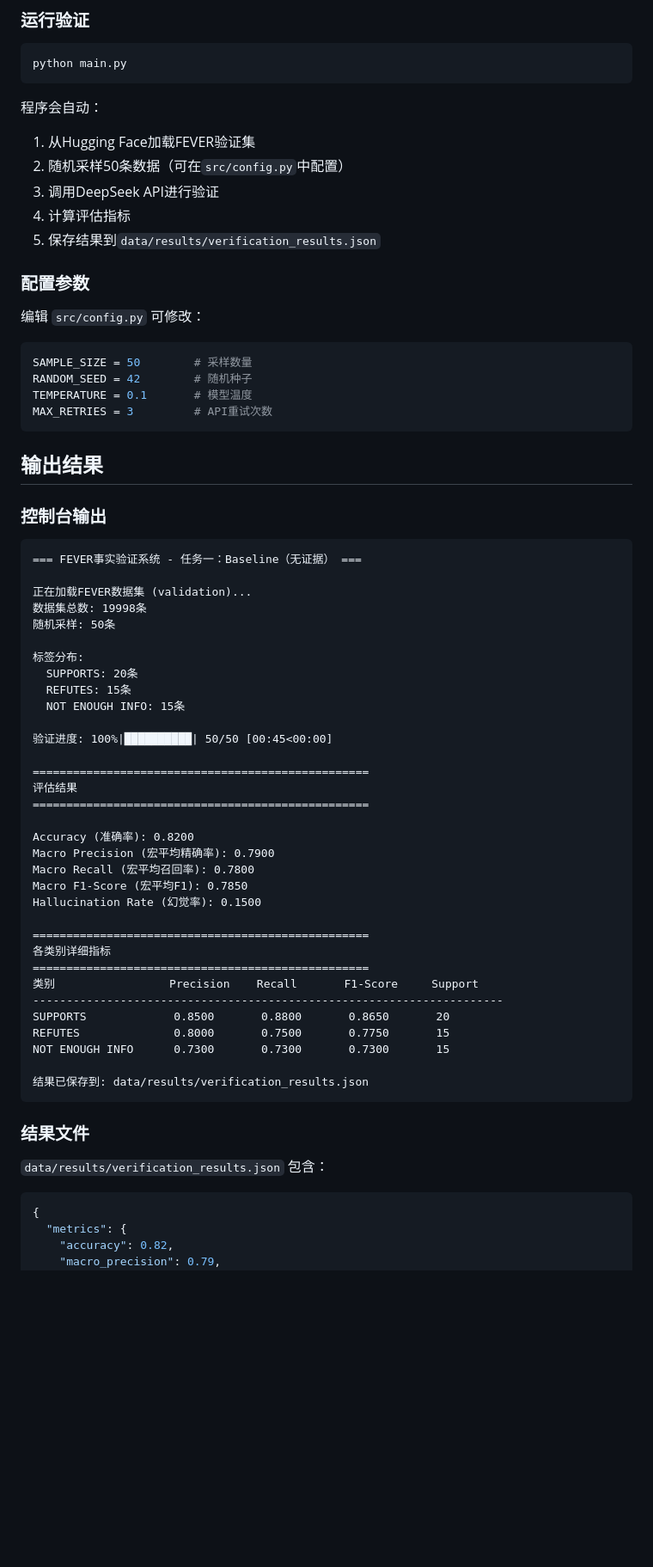
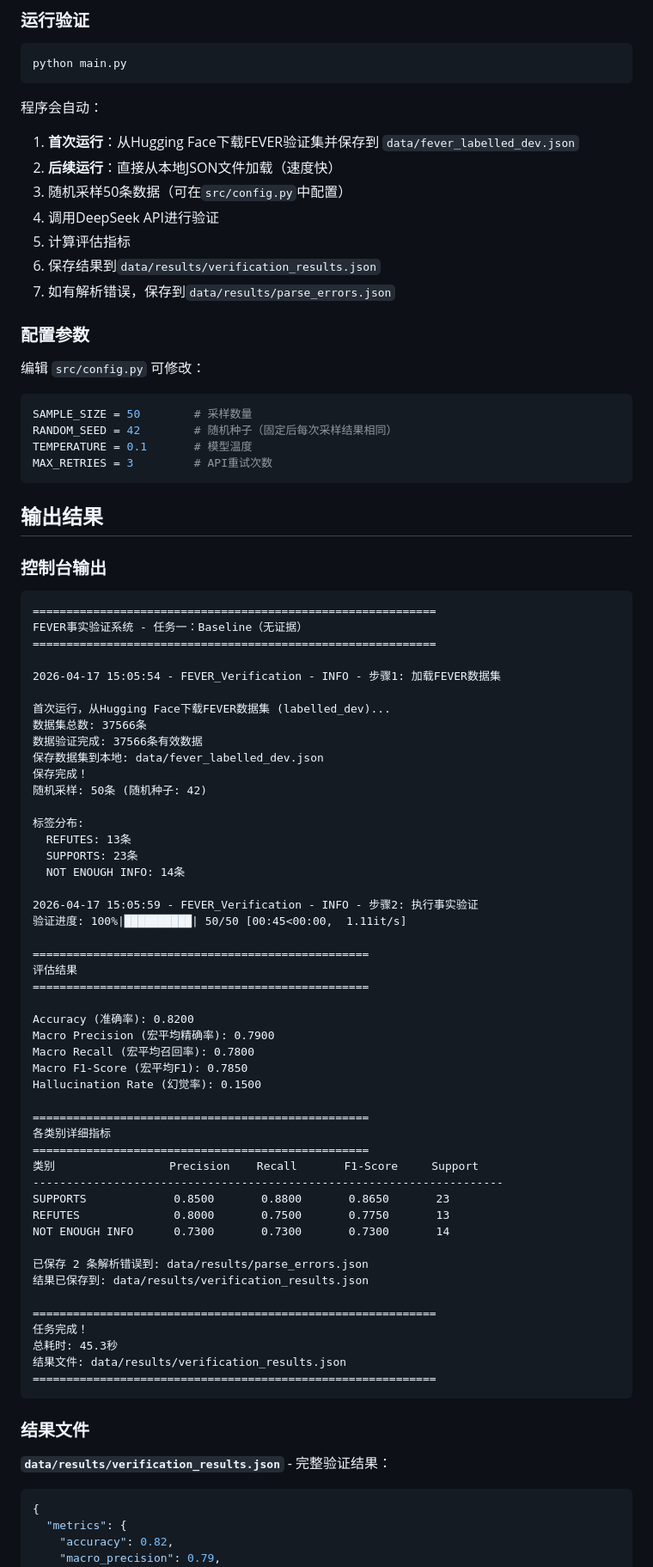
Before and after one commit to wait22065/fact_verification, a Markdown page: README.md, the part around one of its changes. Shown at 86% size. Rendered like a GitHub page; blank space fills up the shorter version.

Commit message:
docs: 更新README - 添加uv使用说明和实际输出示例
- 添加使用uv创建虚拟环境的步骤
- 更新项目结构（包含.venv、实际文件）
- 更新控制台输出示例（基于data_loader.py的实际输出）
- 添加parse_errors.json说明
- 完善常见问题（如何重新下载数据集、查看解析错误等）

````diff
--- a/README.md
+++ b/README.md
@@ -63,11 +87,13 @@ python main.py
 
 程序会自动：
 
-1. 从Hugging Face加载FEVER验证集
-2. 随机采样50条数据（可在`src/config.py`中配置）
-3. 调用DeepSeek API进行验证
-4. 计算评估指标
-5. 保存结果到`data/results/verification_results.json`
+1. **首次运行**：从Hugging Face下载FEVER验证集并保存到 `data/fever_labelled_dev.json`
+2. **后续运行**：直接从本地JSON文件加载（速度快）
+3. 随机采样50条数据（可在`src/config.py`中配置）
+4. 调用DeepSeek API进行验证
+5. 计算评估指标
+6. 保存结果到`data/results/verification_results.json`
+7. 如有解析错误，保存到`data/results/parse_errors.json`
 
 ### 配置参数
 
@@ -75,7 +101,7 @@ python main.py
 
 ```python
 SAMPLE_SIZE = 50        # 采样数量
-RANDOM_SEED = 42        # 随机种子
+RANDOM_SEED = 42        # 随机种子（固定后每次采样结果相同）
 TEMPERATURE = 0.1       # 模型温度
 MAX_RETRIES = 3         # API重试次数
 ```
@@ -85,18 +111,26 @@ MAX_RETRIES = 3         # API重试次数
 ### 控制台输出
 
 ```
-=== FEVER事实验证系统 - 任务一：Baseline（无证据） ===
+============================================================
+FEVER事实验证系统 - 任务一：Baseline（无证据）
+============================================================
 
-正在加载FEVER数据集 (validation)...
-数据集总数: 19998条
-随机采样: 50条
+2026-04-17 15:05:54 - FEVER_Verification - INFO - 步骤1: 加载FEVER数据集
+
+首次运行，从Hugging Face下载FEVER数据集 (labelled_dev)...
+数据集总数: 37566条
+数据验证完成: 37566条有效数据
+保存数据集到本地: data/fever_labelled_dev.json
+保存完成！
+随机采样: 50条 (随机种子: 42)
 
 标签分布:
-  SUPPORTS: 20条
-  REFUTES: 15条
-  NOT ENOUGH INFO: 15条
+  REFUTES: 13条
+  SUPPORTS: 23条
+  NOT ENOUGH INFO: 14条
 
-验证进度: 100%|██████████| 50/50 [00:45<00:00]
+2026-04-17 15:05:59 - FEVER_Verification - INFO - 步骤2: 执行事实验证
+验证进度: 100%|██████████| 50/50 [00:45<00:00,  1.11it/s]
 
 ==================================================
 评估结果
@@ -113,16 +147,23 @@ Hallucination Rate (幻觉率): 0.1500
 ==================================================
 类别                 Precision    Recall       F1-Score     Support
 ----------------------------------------------------------------------
-SUPPORTS             0.8500       0.8800       0.8650       20
-REFUTES              0.8000       0.7500       0.7750       15
-NOT ENOUGH INFO      0.7300       0.7300       0.7300       15
+SUPPORTS             0.8500       0.8800       0.8650       23
+REFUTES              0.8000       0.7500       0.7750       13
+NOT ENOUGH INFO      0.7300       0.7300       0.7300       14
 
+已保存 2 条解析错误到: data/results/parse_errors.json
 结果已保存到: data/results/verification_results.json
+
+============================================================
+任务完成！
+总耗时: 45.3秒
+结果文件: data/results/verification_results.json
+============================================================
 ```
 
 ### 结果文件
 
-`data/results/verification_results.json` 包含：
+**`data/results/verification_results.json`** - 完整验证结果：
 
 ```json
 {
````
Also changed, not shown: other parts of README.md (+79 -28 lines).
